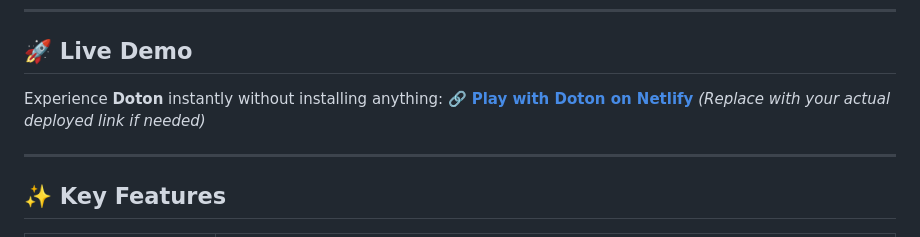
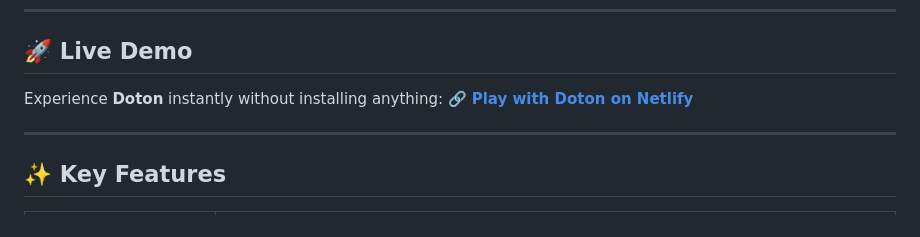
Before and after one commit to devang7072/Doton-HealthGuide, a Markdown page: README.md, the part around one of its changes. Rendered like a GitHub page.

Commit message:
docs: update netlify live link

```diff
--- a/README.md
+++ b/README.md
@@ -29,7 +29,7 @@ To dive deeper into the design, strategy, and business implementation, please vi
 ## 🚀 Live Demo
 
 Experience **Doton** instantly without installing anything:
-🔗 **[Play with Doton on Netlify](https://doton-health.netlify.app/)** *(Replace with your actual deployed link if needed)*
+🔗 **[Play with Doton on Netlify](https://doton.netlify.app/)**
 
 ---
 
```
Also changed, not shown: other parts of README.md (+2 -2 lines).
